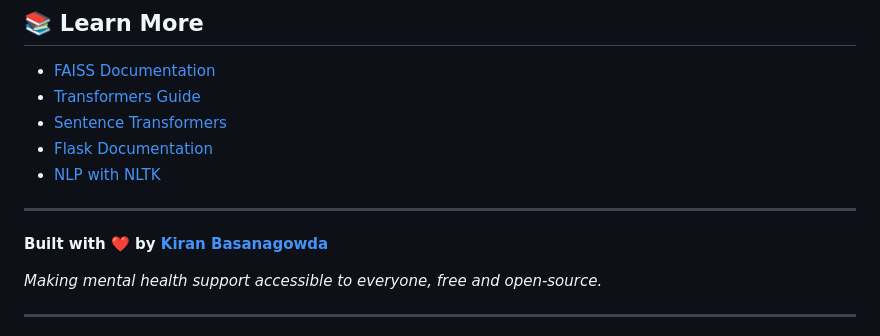
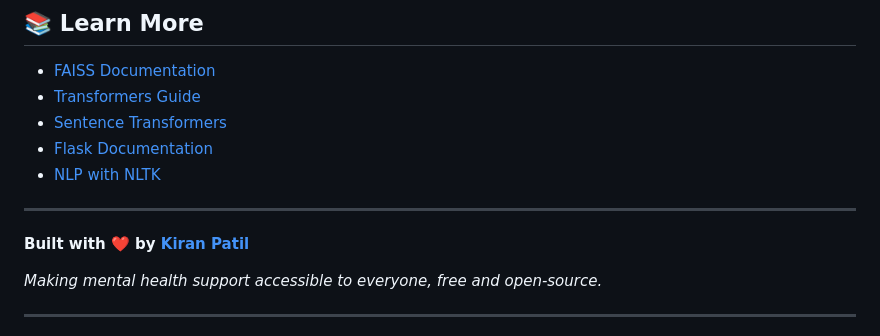
Before and after one commit to Kiran-bioinfo/Chat_bot_mental_health, a Markdown page: README.md, the part around the change. Rendered like a GitHub page.

Commit message:
Update author name in README.md

```diff
--- a/README.md
+++ b/README.md
@@ -397,7 +397,7 @@ If this project helps you, please consider:
 
 ---
 
-**Built with ❤️ by [Kiran Basanagowda](https://github.com/Kiran-bioinfo)**
+**Built with ❤️ by [Kiran Patil](https://github.com/Kiran-bioinfo)**
 
 *Making mental health support accessible to everyone, free and open-source.*
 
```
